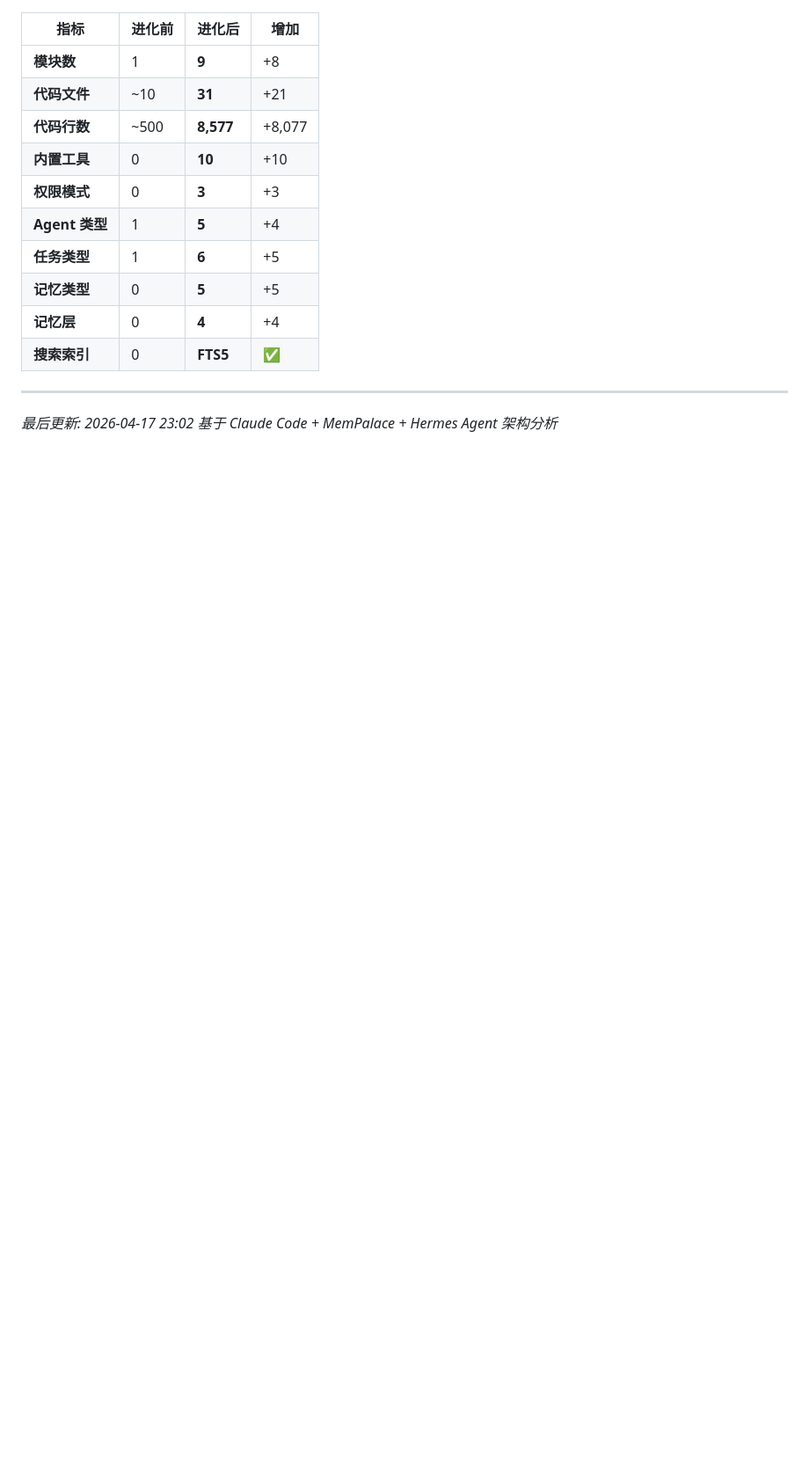
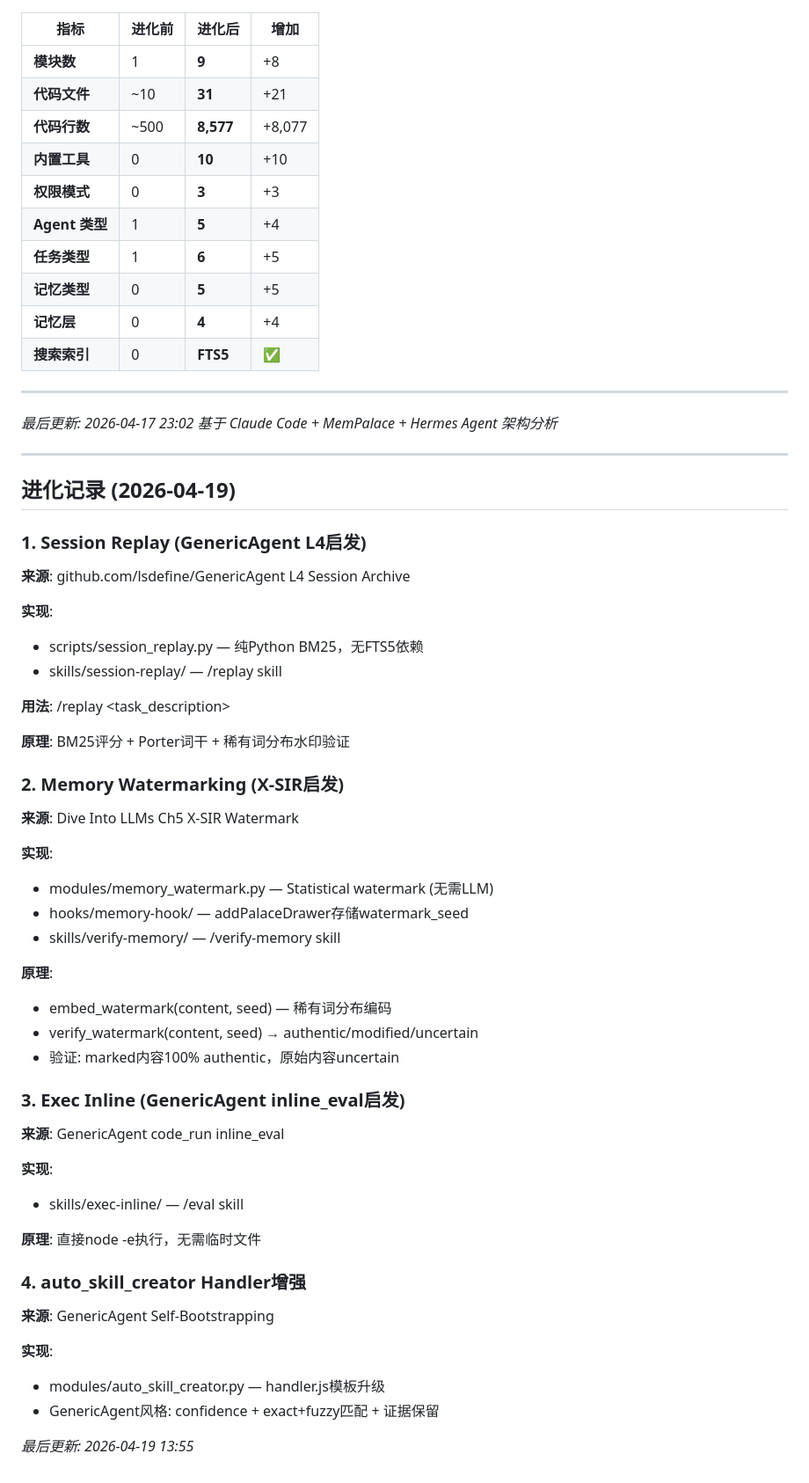
Before and after one commit to bdzjie/kucun, a Markdown page: OPENCLAW-EVOLUTION.md, the part around the change. Shown at 88% size. Drawn GitHub-style; blank space fills up the shorter version.

```diff
--- a/OPENCLAW-EVOLUTION.md
+++ b/OPENCLAW-EVOLUTION.md
@@ -538,3 +538,53 @@ modules/registry/      # Hermes 风格重写
 
 *最后更新: 2026-04-17 23:02*
 *基于 Claude Code + MemPalace + Hermes Agent 架构分析*
+
+
+---
+
+## 进化记录 (2026-04-19)
+
+### 1. Session Replay (GenericAgent L4启发)
+
+**来源**: github.com/lsdefine/GenericAgent L4 Session Archive
+
+**实现**:
+- scripts/session_replay.py — 纯Python BM25，无FTS5依赖
+- skills/session-replay/ — /replay skill
+
+**用法**: /replay <task_description>
+
+**原理**: BM25评分 + Porter词干 + 稀有词分布水印验证
+
+### 2. Memory Watermarking (X-SIR启发)
+
+**来源**: Dive Into LLMs Ch5 X-SIR Watermark
+
+**实现**:
+- modules/memory_watermark.py — Statistical watermark (无需LLM)
+- hooks/memory-hook/ — addPalaceDrawer存储watermark_seed
+- skills/verify-memory/ — /verify-memory skill
+
+**原理**:
+- embed_watermark(content, seed) — 稀有词分布编码
+- verify_watermark(content, seed) → authentic/modified/uncertain
+- 验证: marked内容100% authentic，原始内容uncertain
+
+### 3. Exec Inline (GenericAgent inline_eval启发)
+
+**来源**: GenericAgent code_run inline_eval
+
+**实现**:
+- skills/exec-inline/ — /eval skill
+
+**原理**: 直接node -e执行，无需临时文件
+
+### 4. auto_skill_creator Handler增强
+
+**来源**: GenericAgent Self-Bootstrapping
+
+**实现**:
+- modules/auto_skill_creator.py — handler.js模板升级
+- GenericAgent风格: confidence + exact+fuzzy匹配 + 证据保留
+
+*最后更新: 2026-04-19 13:55*
```
Also changed, not shown: memory/2026-04-19.md (+53 -1 lines).
